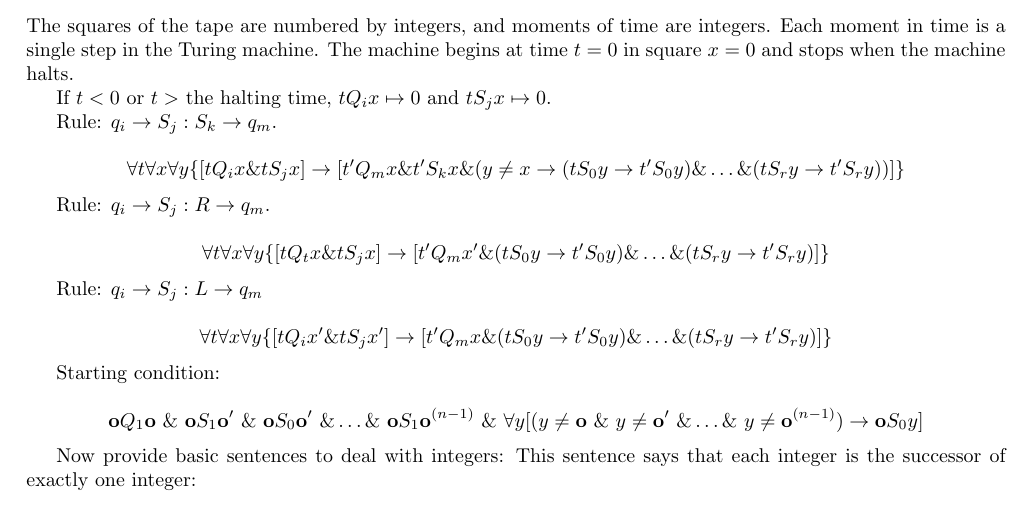
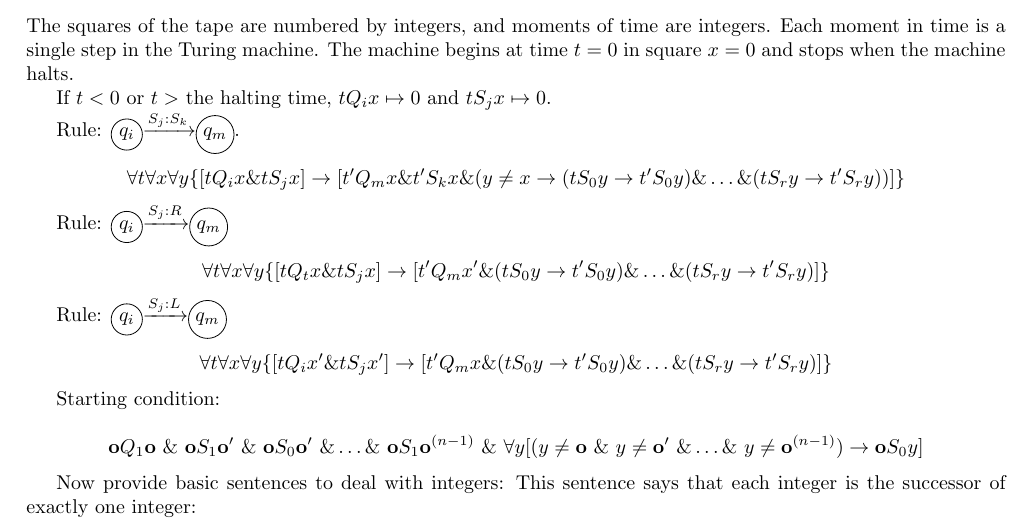
Before and after one commit to ldanilek/Undecidability, a LaTeX document (undecidability.tex, which reads definitions.tex): part of page 2 of 2, cut so that both start at the same text. Compiled offline with pdfLaTeX.

Commit message:
better rule descriptions

```diff
--- a/definitions.tex
+++ b/definitions.tex
@@ -20,15 +20,17 @@ The squares of the tape are numbered by integers, and moments of time are intege
 
 If $t<0$ or $t>$ the halting time, $tQ_ix \mapsto 0$ and $tS_jx\mapsto 0$.
 
-Rule: $q_i \rightarrow S_j:S_k \rightarrow q_m$.
+\newcommand{\igEdge}[3]{\tikz[baseline=(char.base)]{\node[shape=circle,draw,inner sep=2pt] (char) {\ensuremath{#1}};}\ensuremath{\xrightarrow[]{#2}}\tikz[baseline=(char.base)]{\node[shape=circle,draw,inner sep=2pt] (char) {\ensuremath{#3}};}}
+
+Rule: \igEdge{q_i}{S_j:S_k}{q_m}.
 
 \[\forall t\forall x\forall y \{[tQ_ix\& tS_jx] \rightarrow [t'Q_mx\& t'S_kx \& (y\ne x \rightarrow (tS_0y\rightarrow t'S_0y)\&\dots\&(tS_ry\rightarrow t'S_ry))]\}\]
 
-Rule: $q_i\rightarrow S_j:R\rightarrow q_m$.
+Rule: \igEdge{q_i}{S_j:R}{q_m}
 
 \[\forall t\forall x\forall y\{[tQ_tx\&tS_jx]\rightarrow [t'Q_mx' \& (tS_0y\rightarrow t'S_0y)\&\dots\&(tS_ry\rightarrow t'S_ry)]\}\]
 
-Rule: $q_i\rightarrow S_j:L \rightarrow q_m$
+Rule: \igEdge{q_i}{S_j:L}{q_m}
 
 \[\forall t \forall x \forall y \{[tQ_ix' \& tS_jx']\rightarrow [t'Q_mx\& (tS_0y\rightarrow t'S_0y)\&\dots\&(tS_ry\rightarrow t'S_ry)]\}\]
 
--- a/undecidability.tex
+++ b/undecidability.tex
@@ -7,6 +7,7 @@
 \usepackage{SIunits, units}
 \usepackage[margin=0.85in]{geometry}
 \usepackage{fancyhdr}
+\usepackage{tikz}
 \pagestyle{fancy}
 \rhead{Computability and Logic}
 \setlength{\headheight}{15.2pt}
```
